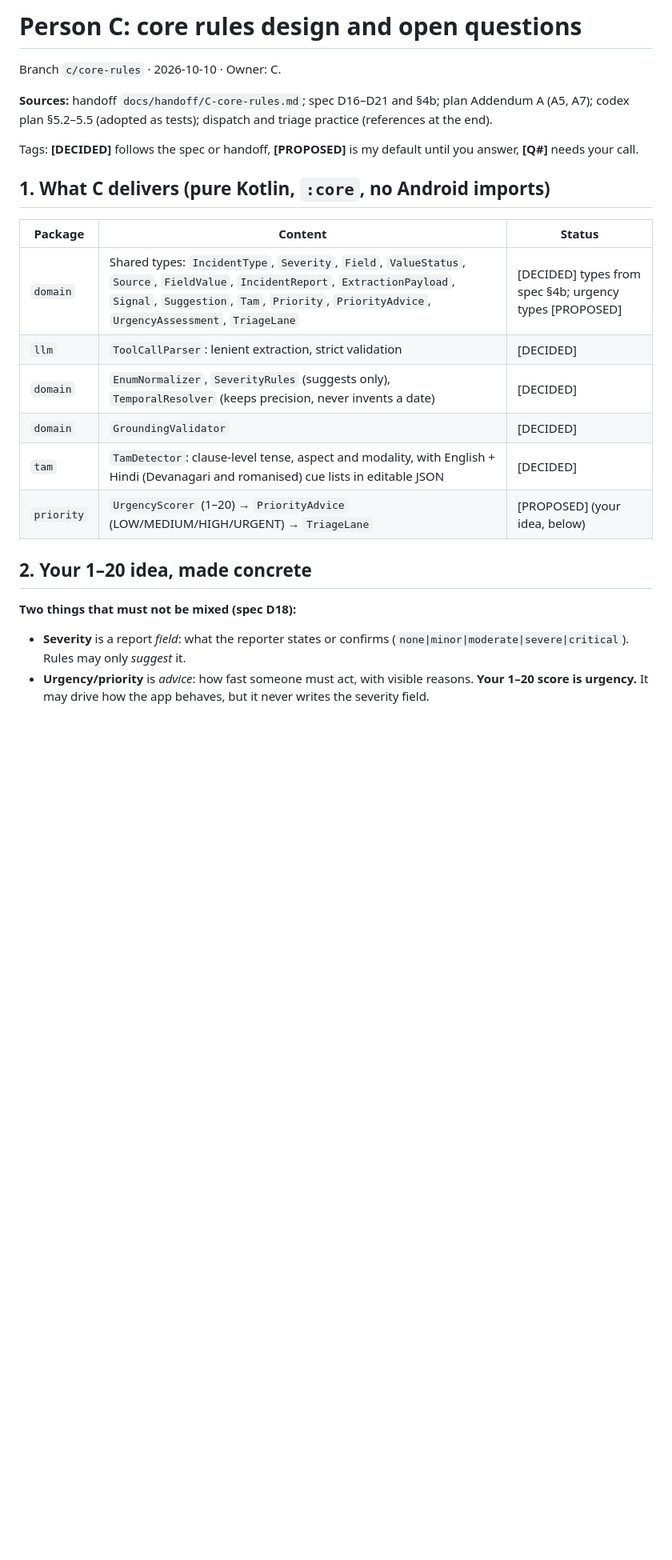
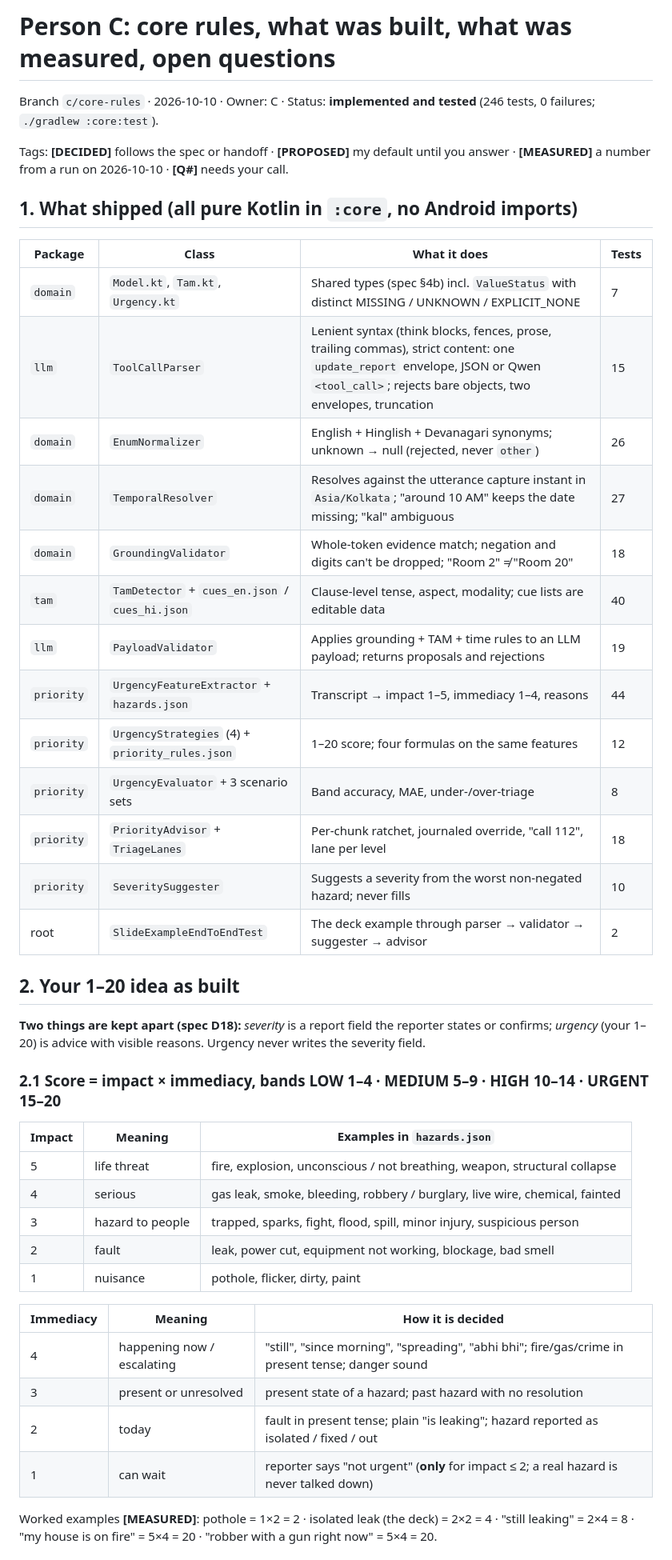
Before and after one commit to TH4KUR/m26-qidk, a Markdown page: docs/core-rules/C-design-and-questions.md, the part around one of its changes. Shown at 80% size. Rendered like a GitHub page; blank space fills up the shorter version.

```diff
--- a/docs/core-rules/C-design-and-questions.md
+++ b/docs/core-rules/C-design-and-questions.md
@@ -1,25 +1,47 @@
-# Person C: core rules design and open questions
+# Person C: core rules, what was built, what was measured, open questions
 
-Branch `c/core-rules` · 2026-10-10 · Owner: C.
+Branch `c/core-rules` · 2026-10-10 · Owner: C · Status: **implemented and tested** (246 tests, 0 failures; `./gradlew :core:test`).
 
-**Sources:** handoff `docs/handoff/C-core-rules.md`; spec D16–D21 and §4b; plan Addendum A (A5, A7); codex plan §5.2–5.5 (adopted as tests); dispatch and triage practice (references at the end).
+Tags: **[DECIDED]** follows the spec or handoff · **[PROPOSED]** my default until you answer · **[MEASURED]** a number from a run on 2026-10-10 · **[Q#]** needs your call.
 
-Tags: **[DECIDED]** follows the spec or handoff, **[PROPOSED]** is my default until you answer, **[Q#]** needs your call.
+## 1. What shipped (all pure Kotlin in `:core`, no Android imports)
 
-## 1. What C delivers (pure Kotlin, `:core`, no Android imports)
+| Package | Class | What it does | Tests |
+|---|---|---|---|
+| `domain` | `Model.kt`, `Tam.kt`, `Urgency.kt` | Shared types (spec §4b) incl. `ValueStatus` with distinct MISSING / UNKNOWN / EXPLICIT_NONE | 7 |
+| `llm` | `ToolCallParser` | Lenient syntax (think blocks, fences, prose, trailing commas), strict content: one `update_report` envelope, JSON or Qwen `<tool_call>`; rejects bare objects, two envelopes, truncation | 15 |
+| `domain` | `EnumNormalizer` | English + Hinglish + Devanagari synonyms; unknown → null (rejected, never `other`) | 26 |
+| `domain` | `TemporalResolver` | Resolves against the utterance capture instant in `Asia/Kolkata`; "around 10 AM" keeps the date missing; "kal" ambiguous | 27 |
+| `domain` | `GroundingValidator` | Whole-token evidence match; negation and digits can't be dropped; "Room 2" ≠ "Room 20" | 18 |
+| `tam` | `TamDetector` + `cues_en.json` / `cues_hi.json` | Clause-level tense, aspect, modality; cue lists are editable data | 40 |
+| `llm` | `PayloadValidator` | Applies grounding + TAM + time rules to an LLM payload; returns proposals and rejections | 19 |
+| `priority` | `UrgencyFeatureExtractor` + `hazards.json` | Transcript → impact 1–5, immediacy 1–4, reasons | 44 |
+| `priority` | `UrgencyStrategies` (4) + `priority_rules.json` | 1–20 score; four formulas on the same features | 12 |
+| `priority` | `UrgencyEvaluator` + 3 scenario sets | Band accuracy, MAE, under-/over-triage | 8 |
+| `priority` | `PriorityAdvisor` + `TriageLanes` | Per-chunk ratchet, journaled override, "call 112", lane per level | 18 |
+| `priority` | `SeveritySuggester` | Suggests a severity from the worst non-negated hazard; never fills | 10 |
+| root | `SlideExampleEndToEndTest` | The deck example through parser → validator → suggester → advisor | 2 |
 
-| Package | Content | Status |
+## 2. Your 1–20 idea as built
+
+**Two things are kept apart (spec D18):** *severity* is a report field the reporter states or confirms; *urgency* (your 1–20) is advice with visible reasons. Urgency never writes the severity field.
+
+### 2.1 Score = impact × immediacy, bands LOW 1–4 · MEDIUM 5–9 · HIGH 10–14 · URGENT 15–20
+
+| Impact | Meaning | Examples in `hazards.json` |
 |---|---|---|
-| `domain` | Shared types: `IncidentType`, `Severity`, `Field`, `ValueStatus`, `Source`, `FieldValue`, `IncidentReport`, `ExtractionPayload`, `Signal`, `Suggestion`, `Tam`, `Priority`, `PriorityAdvice`, `UrgencyAssessment`, `TriageLane` | [DECIDED] types from spec §4b; urgency types [PROPOSED] |
-| `llm` | `ToolCallParser`: lenient extraction, strict validation | [DECIDED] |
-| `domain` | `EnumNormalizer`, `SeverityRules` (suggests only), `TemporalResolver` (keeps precision, never invents a date) | [DECIDED] |
-| `domain` | `GroundingValidator` | [DECIDED] |
-| `tam` | `TamDetector`: clause-level tense, aspect and modality, with English + Hindi (Devanagari and romanised) cue lists in editable JSON | [DECIDED] |
-| `priority` | `UrgencyScorer` (1–20) → `PriorityAdvice` (LOW/MEDIUM/HIGH/URGENT) → `TriageLane` | [PROPOSED] (your idea, below) |
+| 5 | life threat | fire, explosion, unconscious / not breathing, weapon, structural collapse |
+| 4 | serious | gas leak, smoke, bleeding, robbery / burglary, live wire, chemical, fainted |
+| 3 | hazard to people | trapped, sparks, fight, flood, spill, minor injury, suspicious person |
+| 2 | fault | leak, power cut, equipment not working, blockage, bad smell |
+| 1 | nuisance | pothole, flicker, dirty, paint |
 
-## 2. Your 1–20 idea, made concrete
+| Immediacy | Meaning | How it is decided |
+|---|---|---|
+| 4 | happening now / escalating | "still", "since morning", "spreading", "abhi bhi"; fire/gas/crime in present tense; danger sound |
+| 3 | present or unresolved | present state of a hazard; past hazard with no resolution |
+| 2 | today | fault in present tense; plain "is leaking"; hazard reported as isolated / fixed / out |
+| 1 | can wait | reporter says "not urgent" (**only** for impact ≤ 2; a real hazard is never talked down) |
 
-**Two things that must not be mixed (spec D18):**
-- **Severity** is a report *field*: what the reporter states or confirms (`none|minor|moderate|severe|critical`). Rules may only *suggest* it.
-- **Urgency/priority** is *advice*: how fast someone must act, with visible reasons. **Your 1–20 score is urgency.** It may drive how the app behaves, but it never writes the severity field.
+Worked examples **[MEASURED]**: pothole = 1×2 = 2 · isolated leak (the deck) = 2×2 = 4 · "still leaking" = 2×4 = 8 · "my house is on fire" = 5×4 = 20 · "robber with a gun right now" = 5×4 = 20.
 
```
Also changed, not shown: other parts of docs/core-rules/C-design-and-questions.md (+69 -96 lines).
